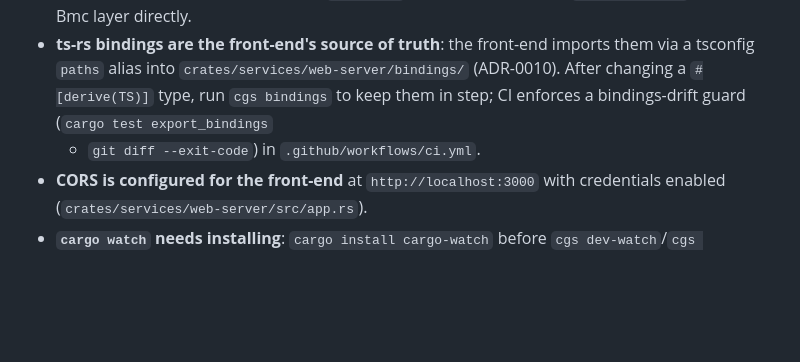
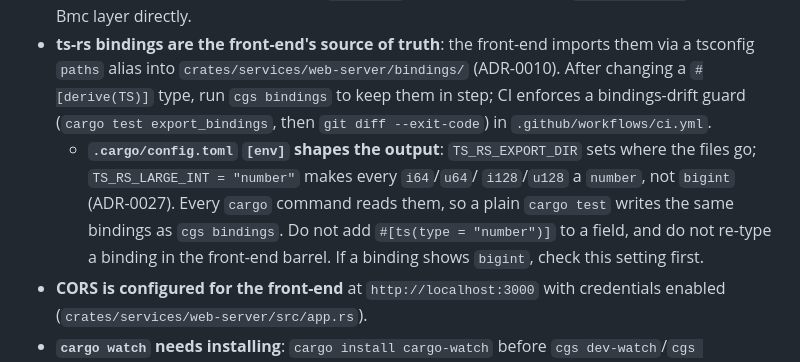
Before and after one commit to gihrig/SolidStart-Demo, a Markdown page: backend/.claude/CLAUDE.md, the part around the change. GitHub-like rendering; blank space fills up the shorter version.

Commit message:
doc(#188): backend CLAUDE.md — TS_RS_LARGE_INT shapes the bindings
Add a note under the ts-rs bindings gotcha: the .cargo/config.toml [env]
settings (TS_RS_EXPORT_DIR, TS_RS_LARGE_INT) shape every export, so a
plain cargo test writes the same bindings as cgs bindings (ADR-0027).
Reword the drift-guard line so "- `git diff`" no longer renders as a
stray bullet.

Co-Authored-By: Claude Opus 5.5 <noreply@anthropic.com>

```diff
--- a/backend/.claude/CLAUDE.md
+++ b/backend/.claude/CLAUDE.md
@@ -83,8 +83,14 @@ Workspace crates: `lib-utils`, `lib-rpc-core`, `lib-auth`, `lib-core`, `lib-web`
 - **ts-rs bindings are the front-end's source of truth**: the front-end imports
   them via a tsconfig `paths` alias into `crates/services/web-server/bindings/`
   (ADR-0010). After changing a `#[derive(TS)]` type, run `cgs bindings` to keep
-  them in step; CI enforces a bindings-drift guard (`cargo test export_bindings`
-  - `git diff --exit-code`) in `.github/workflows/ci.yml`.
+  them in step; CI enforces a bindings-drift guard (`cargo test export_bindings`,
+  then `git diff --exit-code`) in `.github/workflows/ci.yml`.
+  - **`.cargo/config.toml` `[env]` shapes the output**: `TS_RS_EXPORT_DIR` sets
+    where the files go; `TS_RS_LARGE_INT = "number"` makes every `i64`/`u64`/
+    `i128`/`u128` a `number`, not `bigint` (ADR-0027). Every `cargo` command reads
+    them, so a plain `cargo test` writes the same bindings as `cgs bindings`. Do
+    not add `#[ts(type = "number")]` to a field, and do not re-type a binding in
+    the front-end barrel. If a binding shows `bigint`, check this setting first.
 - **CORS is configured for the front-end** at `http://localhost:3000` with
   credentials enabled (`crates/services/web-server/src/app.rs`).
 - **`cargo watch` needs installing**: `cargo install cargo-watch` before
```
